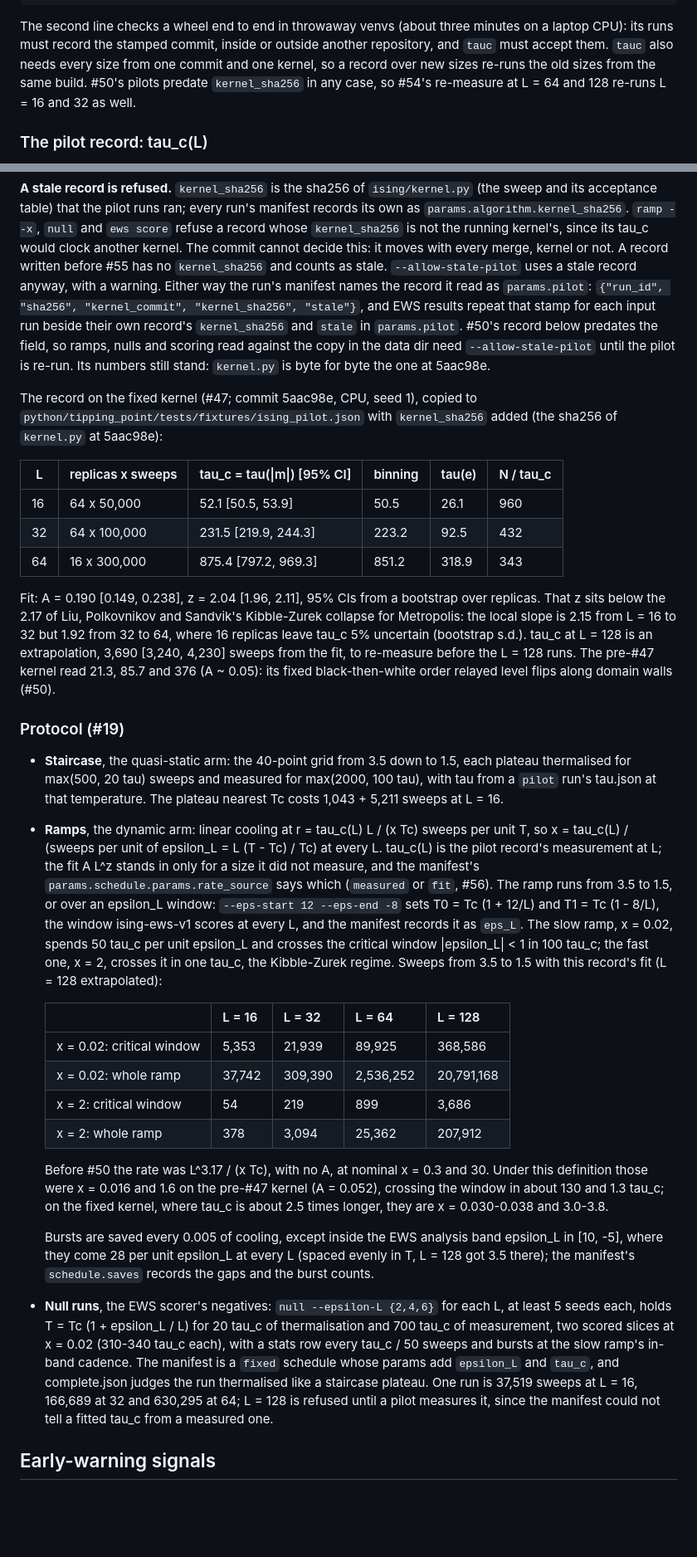
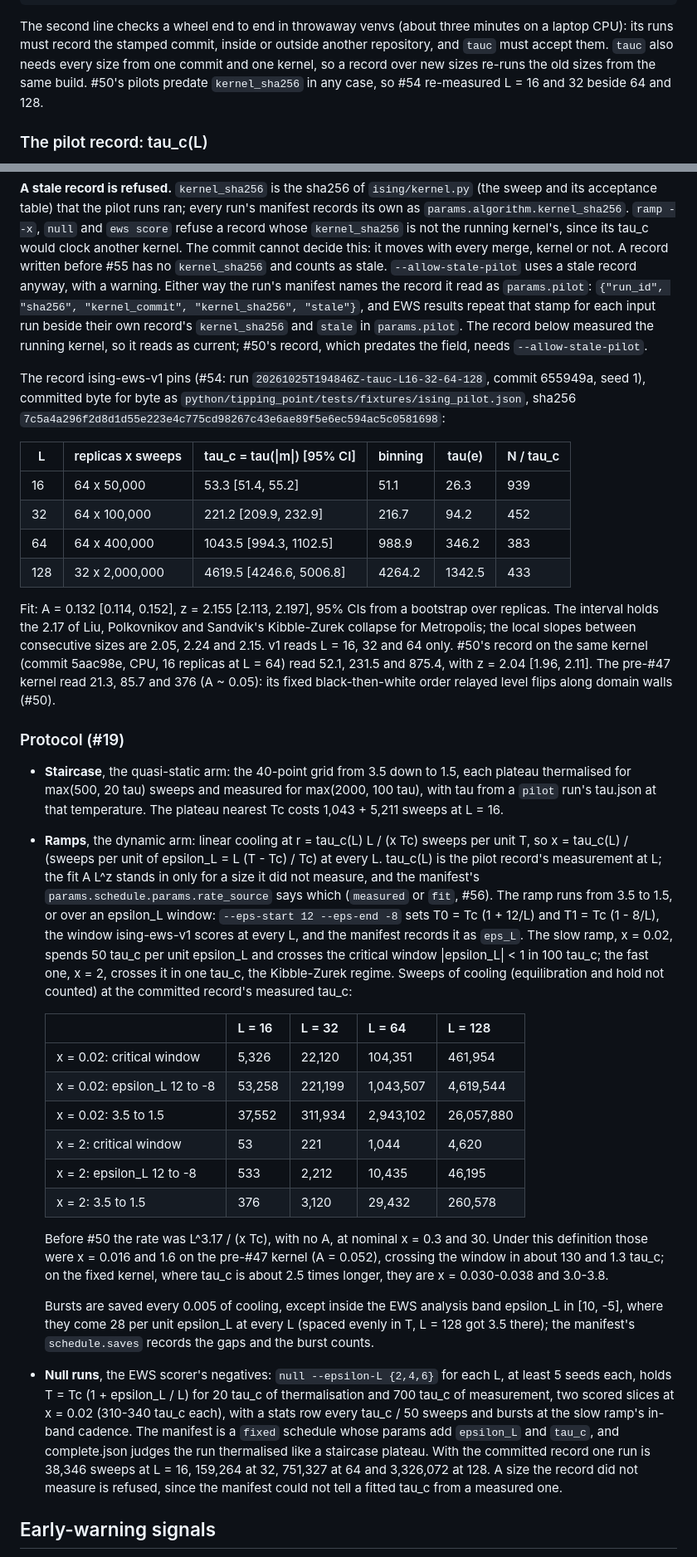
Before and after one commit to GabrielEzerzer/tipping-point, a Markdown page: README.md, 2 parts joined by grey strips. Shown at 83% size. Rendered like a GitHub page; blank space fills up the shorter version.

Commit message:
README: #54's record and what it costs, v1's seeds, the JEPA's refused seeds
Co-Authored-By: Claude Opus 5.5 <noreply@anthropic.com>

```diff
--- a/README.md
+++ b/README.md
@@ -248,7 +248,7 @@ The second line checks a wheel end to end in throwaway venvs (about three minute
 CPU): its runs must record the stamped commit, inside or outside another repository, and `tauc`
 must accept them. `tauc` also needs every size from one commit and one kernel, so a record over
 new sizes re-runs the old sizes from the same build. #50's pilots predate `kernel_sha256` in any
-case, so #54's re-measure at L = 64 and 128 re-runs L = 16 and 32 as well.
+case, so #54 re-measured L = 16 and 32 beside 64 and 128.
 
 ### The pilot record: tau_c(L)
 
@@ -279,28 +279,27 @@ commit cannot decide this: it moves with every merge, kernel or not. A record wr
 has no `kernel_sha256` and counts as stale. `--allow-stale-pilot` uses a stale record anyway, with
 a warning. Either way the run's manifest names the record it read as `params.pilot`:
 `{"run_id", "sha256", "kernel_commit", "kernel_sha256", "stale"}`, and EWS results repeat that stamp
-for each input run beside their own record's `kernel_sha256` and `stale` in `params.pilot`. #50's
-record below predates the field, so ramps, nulls and scoring read against the copy in the data
-dir need `--allow-stale-pilot` until the pilot is re-run. Its numbers still stand: `kernel.py` is
-byte for byte the one at 5aac98e.
+for each input run beside their own record's `kernel_sha256` and `stale` in `params.pilot`. The
+record below measured the running kernel, so it reads as current; #50's record, which predates
+the field, needs `--allow-stale-pilot`.
 
-The record on the fixed kernel (#47; commit 5aac98e, CPU, seed 1), copied to
-`python/tipping_point/tests/fixtures/ising_pilot.json` with `kernel_sha256` added (the sha256 of
-`kernel.py` at 5aac98e):
+The record ising-ews-v1 pins (#54: run `20261025T194846Z-tauc-L16-32-64-128`, commit 655949a,
+seed 1), committed byte for byte as `python/tipping_point/tests/fixtures/ising_pilot.json`, sha256
+`7c5a4a296f2d8d1d55e223e4c775cd98267c43e6ae89f5e6ec594ac5c0581698`:
 
 | L | replicas x sweeps | tau_c = tau(\|m\|) [95% CI] | binning | tau(e) | N / tau_c |
 |---|---|---|---|---|---|
-| 16 | 64 x 50,000 | 52.1 [50.5, 53.9] | 50.5 | 26.1 | 960 |
-| 32 | 64 x 100,000 | 231.5 [219.9, 244.3] | 223.2 | 92.5 | 432 |
-| 64 | 16 x 300,000 | 875.4 [797.2, 969.3] | 851.2 | 318.9 | 343 |
+| 16 | 64 x 50,000 | 53.3 [51.4, 55.2] | 51.1 | 26.3 | 939 |
+| 32 | 64 x 100,000 | 221.2 [209.9, 232.9] | 216.7 | 94.2 | 452 |
+| 64 | 64 x 400,000 | 1043.5 [994.3, 1102.5] | 988.9 | 346.2 | 383 |
+| 128 | 32 x 2,000,000 | 4619.5 [4246.6, 5006.8] | 4264.2 | 1342.5 | 433 |
 
-Fit: A = 0.190 [0.149, 0.238], z = 2.04 [1.96, 2.11], 95% CIs from a bootstrap over replicas.
-That z sits below the 2.17 of Liu, Polkovnikov and Sandvik's Kibble-Zurek collapse for Metropolis:
-the local slope is 2.15 from L = 16 to 32 but 1.92 from 32 to 64, where 16 replicas leave tau_c
-5% uncertain (bootstrap s.d.). tau_c at L = 128 is an extrapolation, 3,690 [3,240, 4,230]
-sweeps from the fit, to re-measure before the L = 128 runs. The pre-#47
-kernel read 21.3, 85.7 and 376 (A ~ 0.05): its fixed black-then-white order relayed level flips
-along domain walls (#50).
+Fit: A = 0.132 [0.114, 0.152], z = 2.155 [2.113, 2.197], 95% CIs from a bootstrap over replicas.
+The interval holds the 2.17 of Liu, Polkovnikov and Sandvik's Kibble-Zurek collapse for
+Metropolis; the local slopes between consecutive sizes are 2.05, 2.24 and 2.15. v1 reads L = 16,
+32 and 64 only. #50's record on the same kernel (commit 5aac98e, CPU, 16 replicas at L = 64) read
+52.1, 231.5 and 875.4, with z = 2.04 [1.96, 2.11]. The pre-#47 kernel read 21.3, 85.7 and 376
+(A ~ 0.05): its fixed black-then-white order relayed level flips along domain walls (#50).
 
 ### Protocol (#19)
 
@@ -316,15 +315,17 @@ along domain walls (#50).
   T0 = Tc (1 + 12/L) and T1 = Tc (1 - 8/L), the window ising-ews-v1 scores at every L, and the
   manifest records it as `eps_L`. The slow ramp, x = 0.02, spends 50 tau_c per unit epsilon_L and
   crosses the critical window |epsilon_L| < 1 in 100 tau_c; the fast one, x = 2, crosses it in one
-  tau_c, the Kibble-Zurek regime. Sweeps from 3.5 to 1.5 with this record's fit (L = 128
-  extrapolated):
+  tau_c, the Kibble-Zurek regime. Sweeps of cooling (equilibration and hold not counted) at the
+  committed record's measured tau_c:
 
   | | L = 16 | L = 32 | L = 64 | L = 128 |
   |---|---|---|---|---|
-  | x = 0.02: critical window | 5,353 | 21,939 | 89,925 | 368,586 |
-  | x = 0.02: whole ramp | 37,742 | 309,390 | 2,536,252 | 20,791,168 |
-  | x = 2: critical window | 54 | 219 | 899 | 3,686 |
-  | x = 2: whole ramp | 378 | 3,094 | 25,362 | 207,912 |
+  | x = 0.02: critical window | 5,326 | 22,120 | 104,351 | 461,954 |
+  | x = 0.02: epsilon_L 12 to -8 | 53,258 | 221,199 | 1,043,507 | 4,619,544 |
+  | x = 0.02: 3.5 to 1.5 | 37,552 | 311,934 | 2,943,102 | 26,057,880 |
+  | x = 2: critical window | 53 | 221 | 1,044 | 4,620 |
+  | x = 2: epsilon_L 12 to -8 | 533 | 2,212 | 10,435 | 46,195 |
+  | x = 2: 3.5 to 1.5 | 376 | 3,120 | 29,432 | 260,578 |
 
   Before #50 the rate was L^3.17 / (x Tc), with no A, at nominal x = 0.3 and 30. Under this
   definition those were x = 0.016 and 1.6 on the pre-#47 kernel (A = 0.052), crossing the window
@@ -340,9 +341,9 @@ along domain walls (#50).
   measurement, two scored slices at x = 0.02 (310-340 tau_c each), with a stats row every
   tau_c / 50 sweeps and bursts at the slow ramp's in-band cadence. The manifest is a `fixed`
   schedule whose params add `epsilon_L` and `tau_c`, and complete.json judges the run
-  thermalised like a staircase plateau. One run is 37,519 sweeps at L = 16, 166,689 at 32 and
-  630,295 at 64; L = 128 is refused until a pilot measures it, since the manifest could not tell
-  a fitted tau_c from a measured one.
+  thermalised like a staircase plateau. With the committed record one run is 38,346 sweeps at
+  L = 16, 159,264 at 32, 751,327 at 64 and 3,326,072 at 128. A size the record did not measure
+  is refused, since the manifest could not tell a fitted tau_c from a measured one.
 
 ## Early-warning signals
 
```
Also changed, not shown: other parts of README.md (+3 -2 lines).
